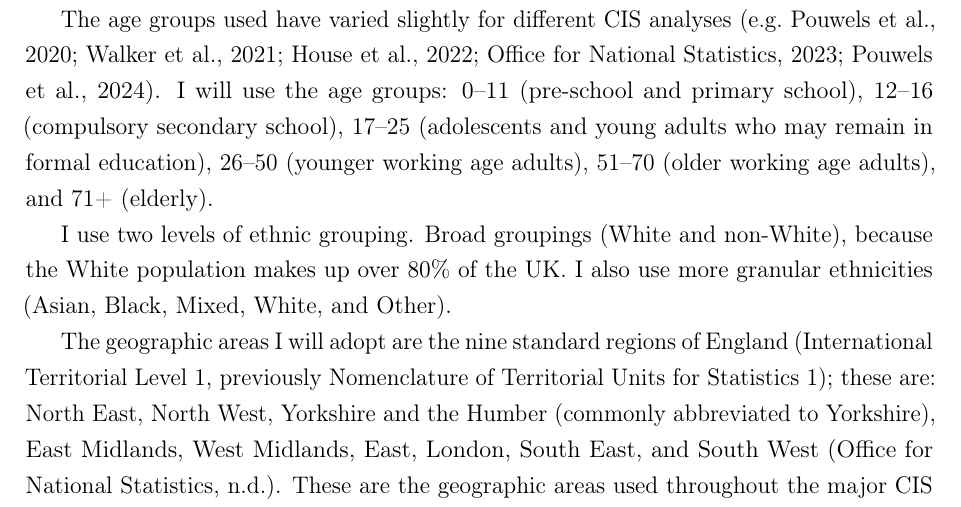
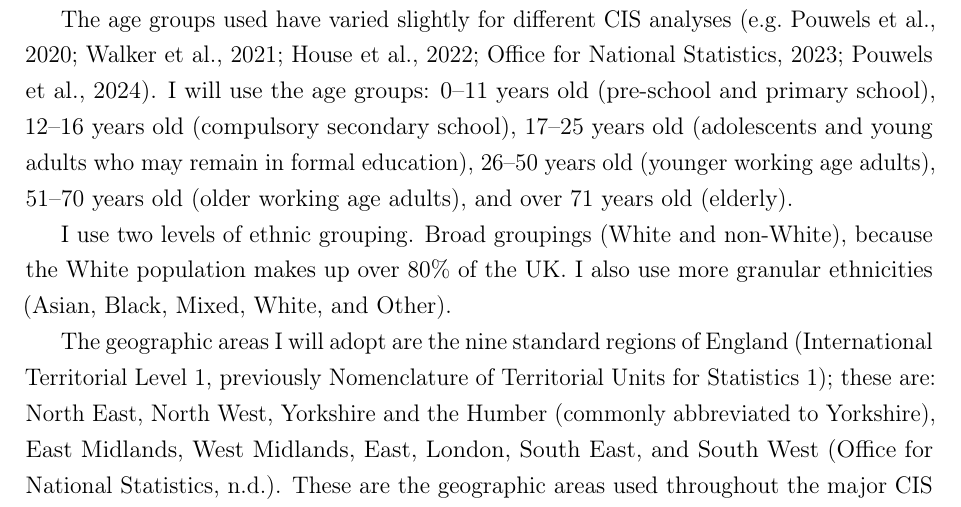
Before and after one commit to joshuablake/thesis, a LaTeX thesis (biology-data.tex): part of page 10 of 16, cut so that both start at the same text. Compiled offline with pdfLaTeX.

Commit message:
Christl p44 minor comment

```diff
--- a/biology-data.tex
+++ b/biology-data.tex
@@ -285,7 +285,7 @@ I will report results aggregated to geographic regions and age groups, as done p
 For the purposes of both fitting and reporting results, test results are aggregated into daily counts for each stratum.
 
 The age groups used have varied slightly for different CIS analyses~\autocite[e.g.][]{pouwelsMRPvaccination,pouwelsCommunity,cisMethodsONS,houseInferring,walkerTracking}.
-I will use the age groups: 0--11 (pre-school and primary school), 12--16 (compulsory secondary school), 17--25 (adolescents and young adults who may remain in formal education), 26--50 (younger working age adults), 51--70 (older working age adults), and 71+ (elderly).
+I will use the age groups: 0--11 years old (pre-school and primary school), 12--16 years old (compulsory secondary school), 17--25 years old (adolescents and young adults who may remain in formal education), 26--50 years old (younger working age adults), 51--70 years old (older working age adults), and over 71 years old (elderly).
 
 I use two levels of ethnic grouping.
 Broad groupings (White and non-White), because the White population makes up over 80\% of the UK.
```
